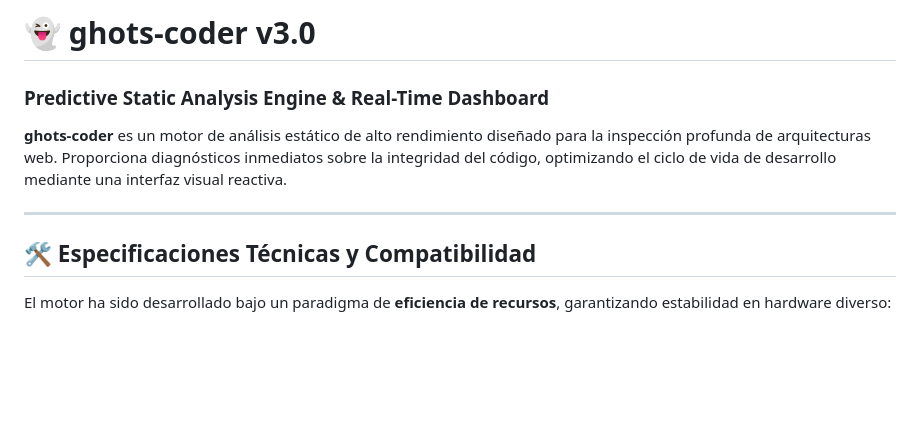
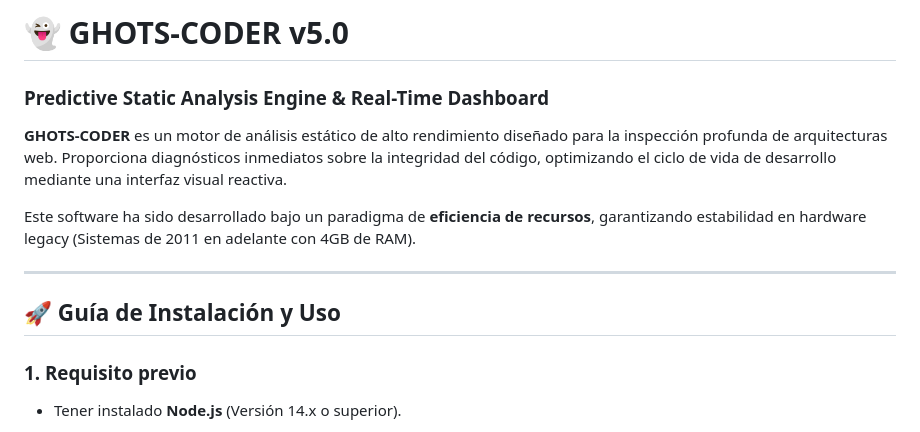
Before and after one commit to Carlosabrego136/ghots-coder, a Markdown page: README.md, the part around one of its changes. Rendered like a GitHub page; blank space fills up the shorter version.

Commit message:
Revise README for GHOTS-CODER v5.0
Updated version number and installation instructions in README.

```diff
--- a/README.md
+++ b/README.md
@@ -1,12 +1,14 @@
-# 👻 ghots-coder v3.0
+# 👻 GHOTS-CODER v5.0
+### **Predictive Static Analysis Engine & Real-Time Dashboard**
 
-### Predictive Static Analysis Engine & Real-Time Dashboard
+**GHOTS-CODER** es un motor de análisis estático de alto rendimiento diseñado para la inspección profunda de arquitecturas web. Proporciona diagnósticos inmediatos sobre la integridad del código, optimizando el ciclo de vida de desarrollo mediante una interfaz visual reactiva.
 
-**ghots-coder** es un motor de análisis estático de alto rendimiento diseñado para la inspección profunda de arquitecturas web. Proporciona diagnósticos inmediatos sobre la integridad del código, optimizando el ciclo de vida de desarrollo mediante una interfaz visual reactiva.
+Este software ha sido desarrollado bajo un paradigma de **eficiencia de recursos**, garantizando estabilidad en hardware legacy (Sistemas de 2011 en adelante con 4GB de RAM).
 
 ---
 
-## 🛠️ Especificaciones Técnicas y Compatibilidad
+## 🚀 Guía de Instalación y Uso
 
-El motor ha sido desarrollado bajo un paradigma de **eficiencia de recursos**, garantizando estabilidad en hardware diverso:
+### 1. Requisito previo
+* Tener instalado **Node.js** (Versión 14.x o superior).
 
```
Also changed, not shown: other parts of README.md (+5 -70 lines).
